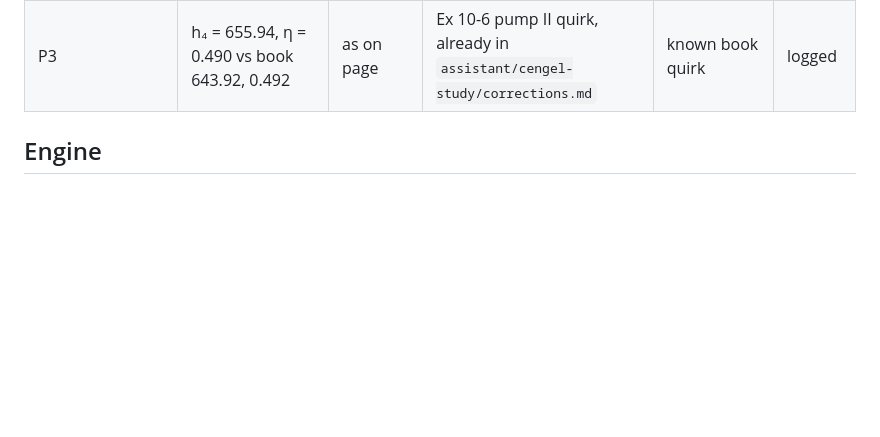
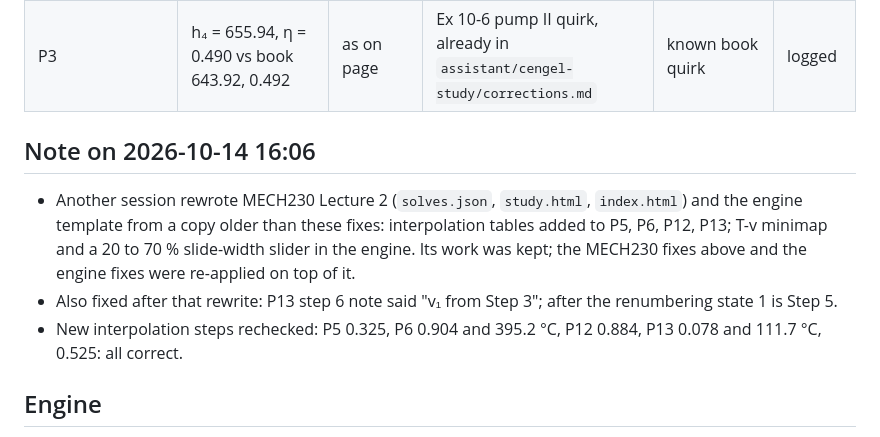
Before and after one commit to alidash90/thermo-teach, a Markdown page: validation/DISCREPANCIES.md, the part around the change. Rendered like a GitHub page; blank space fills up the shorter version.

```diff
--- a/validation/DISCREPANCIES.md
+++ b/validation/DISCREPANCIES.md
@@ -25,5 +25,10 @@ Fixes are made in the source folder (`courses/<COURSE>/lectures/Lecture-N/our-wo
 | P3 step 7, q_out | 0.6960(2143.9) = 1492.3 | show 0.6961, or print 1492.2 | the printed factor does not multiply out; η = 0.490 unaffected | inconsistent | fixed 2026-10-14 |
 | P3 | h₄ = 655.94, η = 0.490 vs book 643.92, 0.492 | as on page | Ex 10-6 pump II quirk, already in `assistant/cengel-study/corrections.md` | known book quirk | logged |
 
+## Note on 2026-10-14 16:06
+- Another session rewrote MECH230 Lecture 2 (`solves.json`, `study.html`, `index.html`) and the engine template from a copy older than these fixes: interpolation tables added to P5, P6, P12, P13; T-v minimap and a 20 to 70 % slide-width slider in the engine. Its work was kept; the MECH230 fixes above and the engine fixes were re-applied on top of it.
+- Also fixed after that rewrite: P13 step 6 note said "v₁ from Step 3"; after the renumbering state 1 is Step 5.
+- New interpolation steps rechecked: P5 0.325, P6 0.904 and 395.2 °C, P12 0.884, P13 0.078 and 111.7 °C, 0.525: all correct.
+
 ## Engine
 - 2026-10-14: `stage_template.html` presenter drawer placeholder changed from an em dash to "(none)"; saved slide position now keyed per page (`stage_cur:` + path) so lectures on one domain do not share it. Fixed.
```
